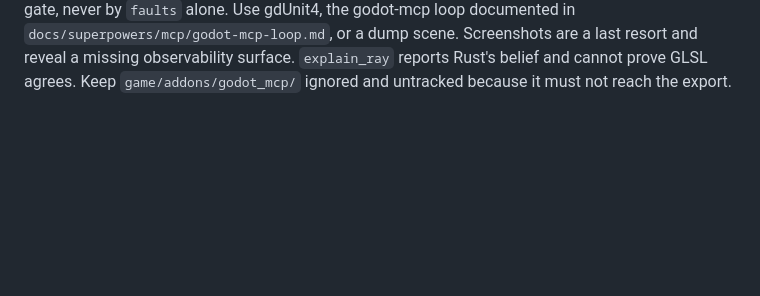
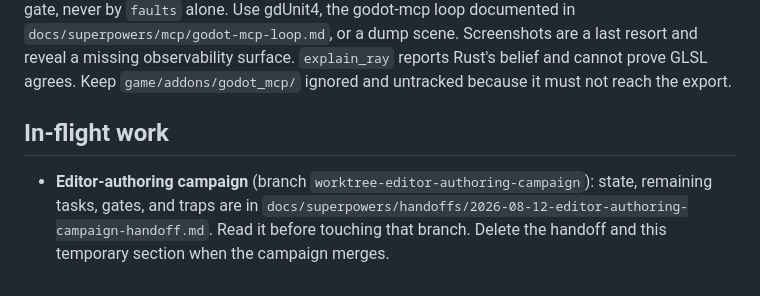
Before and after one commit to cleveralbatraoz/unseeing, a Markdown page: AGENTS.md, the part around the change. Rendered like a GitHub page; blank space fills up the shorter version.

Commit message:
The campaign writes its own handoff: any agent can pick up SP3 from here
Create the active campaign handoff with completed SP1/SP4/SP2 work, the remaining SP3 vocabulary tasks, the fail-first and mutation contract, gate traps, class-registration ripple, and integration boundary. Add the temporary AGENTS.md in-flight pointer and keep both until an explicitly authorized merge.

AGENTS.md is the project-policy authority. CLAUDE.md is only its three-line adapter; the handoff records branch state and historical counts, not competing policy.

```diff
--- a/AGENTS.md
+++ b/AGENTS.md
@@ -236,3 +236,11 @@ class graph, so what reached the GPU is pinned by the tests that read mesh
 last resort and reveal a missing observability surface. `explain_ray` reports
 Rust's belief and cannot prove GLSL agrees. Keep `game/addons/godot_mcp/`
 ignored and untracked because it must not reach the export.
+
+## In-flight work
+
+- **Editor-authoring campaign** (branch `worktree-editor-authoring-campaign`):
+  state, remaining tasks, gates, and traps are in
+  `docs/superpowers/handoffs/2026-08-12-editor-authoring-campaign-handoff.md`.
+  Read it before touching that branch. Delete the handoff and this temporary
+  section when the campaign merges.
```
Also changed, not shown: 1 other file.
